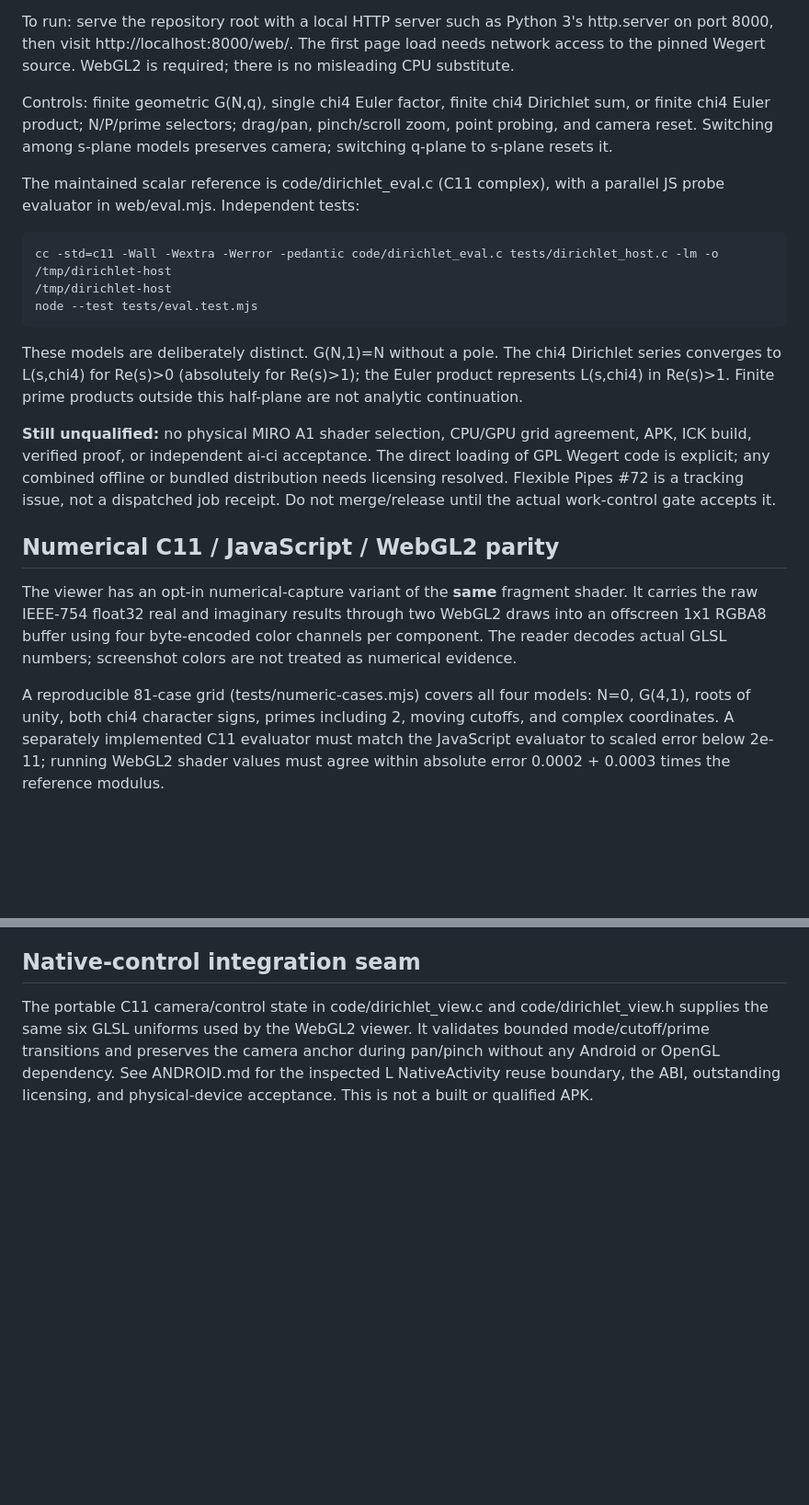
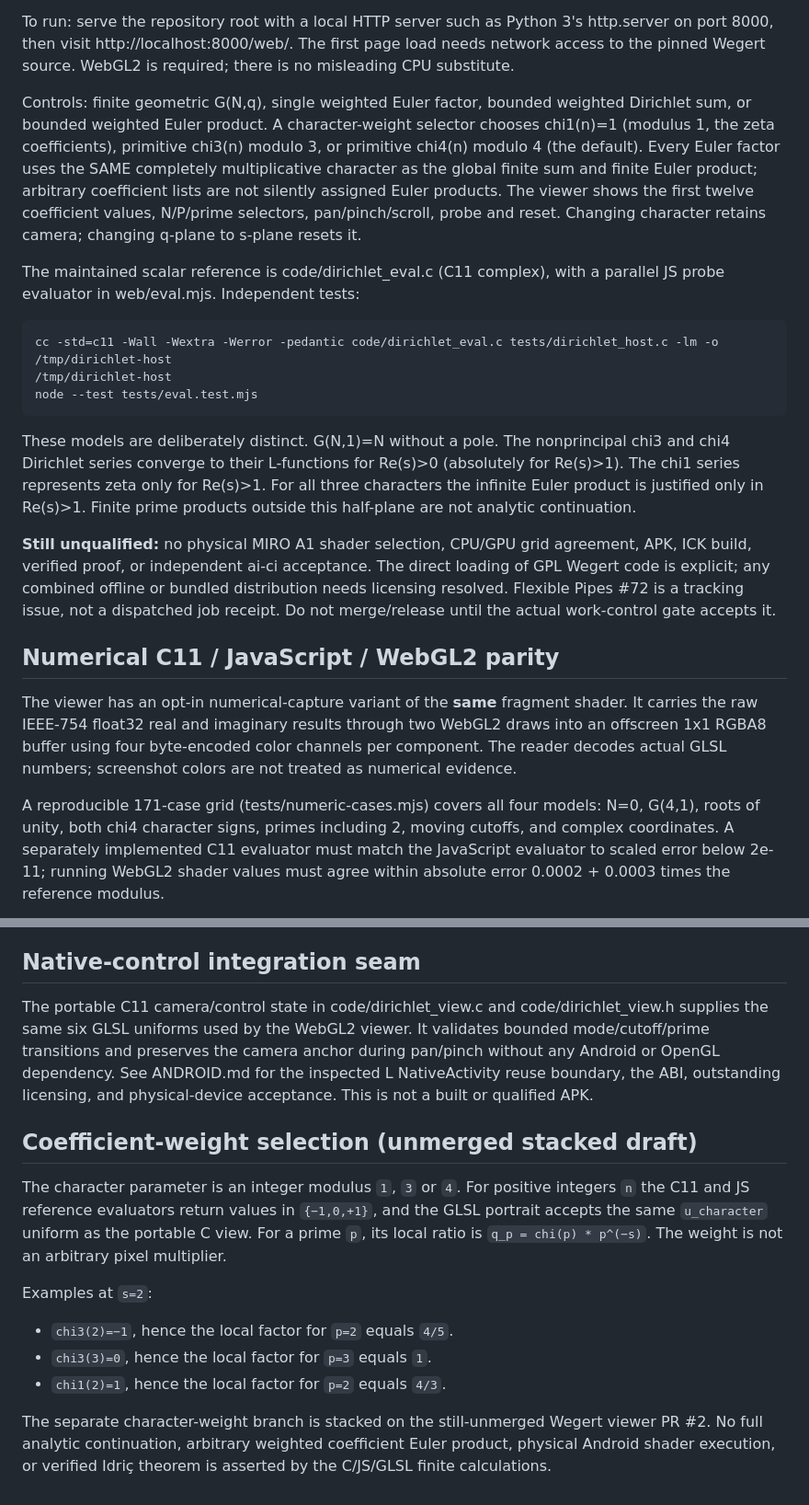
Before and after one commit to isomorphisms/dirichlet, a Markdown page: README.md, 2 parts joined by grey strips. Shown at 92% size. Rendered like a GitHub page; blank space fills up the shorter version.

Commit message:
Document coefficient semantics and analytic limits

```diff
--- a/README.md
+++ b/README.md
@@ -124,10 +124,15 @@ Python 3's http.server on port 8000, then visit http://localhost:8000/web/.
 The first page load needs network access to the pinned Wegert source.
 WebGL2 is required; there is no misleading CPU substitute.
 
-Controls: finite geometric G(N,q), single chi4 Euler factor, finite chi4
-Dirichlet sum, or finite chi4 Euler product; N/P/prime selectors; drag/pan,
-pinch/scroll zoom, point probing, and camera reset. Switching among s-plane
-models preserves camera; switching q-plane to s-plane resets it.
+Controls: finite geometric G(N,q), single weighted Euler factor, bounded
+weighted Dirichlet sum, or bounded weighted Euler product. A character-weight
+selector chooses chi1(n)=1 (modulus 1, the zeta coefficients), primitive
+chi3(n) modulo 3, or primitive chi4(n) modulo 4 (the default). Every Euler
+factor uses the SAME completely multiplicative character as the global
+finite sum and finite Euler product; arbitrary coefficient lists are not
+silently assigned Euler products. The viewer shows the first twelve
+coefficient values, N/P/prime selectors, pan/pinch/scroll, probe and reset.
+Changing character retains camera; changing q-plane to s-plane resets it.
 
 The maintained scalar reference is code/dirichlet_eval.c (C11 complex),
 with a parallel JS probe evaluator in web/eval.mjs. Independent tests:
@@ -137,8 +142,10 @@ with a parallel JS probe evaluator in web/eval.mjs. Independent tests:
     node --test tests/eval.test.mjs
 
 These models are deliberately distinct. G(N,1)=N without a pole. The
-chi4 Dirichlet series converges to L(s,chi4) for Re(s)>0 (absolutely for
-Re(s)>1); the Euler product represents L(s,chi4) in Re(s)>1.
+nonprincipal chi3 and chi4 Dirichlet series converge to their L-functions
+for Re(s)>0 (absolutely for Re(s)>1). The chi1 series represents zeta
+only for Re(s)>1. For all three characters the infinite Euler product is
+justified only in Re(s)>1.
 Finite prime products outside this half-plane are not analytic continuation.
 
 **Still unqualified:** no physical MIRO A1 shader selection, CPU/GPU
@@ -158,7 +165,7 @@ using four byte-encoded color channels per component. The reader
 decodes actual GLSL numbers; screenshot colors are not treated as
 numerical evidence.
 
-A reproducible 81-case grid (tests/numeric-cases.mjs) covers all four
+A reproducible 171-case grid (tests/numeric-cases.mjs) covers all four
 models: N=0, G(4,1), roots of unity, both chi4 character signs, primes
 including 2, moving cutoffs, and complex coordinates. A separately
 implemented C11 evaluator must match the JavaScript evaluator to
@@ -188,3 +195,22 @@ preserves the camera anchor during pan/pinch without any Android or
 OpenGL dependency. See ANDROID.md for the inspected L NativeActivity
 reuse boundary, the ABI, outstanding licensing, and physical-device
 acceptance. This is not a built or qualified APK.
+
+## Coefficient-weight selection (unmerged stacked draft)
+
+The character parameter is an integer modulus `1`, `3` or `4`. For
+positive integers `n` the C11 and JS reference evaluators return values
+in `{−1,0,+1}`, and the GLSL portrait accepts the same `u_character`
+uniform as the portable C view. For a prime `p`, its local ratio is
+`q_p = chi(p) * p^(−s)`. The weight is not an arbitrary pixel multiplier.
+
+Examples at `s=2`:
+
+- `chi3(2)=−1`, hence the local factor for `p=2` equals `4/5`.
+- `chi3(3)=0`, hence the local factor for `p=3` equals `1`.
+- `chi1(2)=1`, hence the local factor for `p=2` equals `4/3`.
+
+The separate character-weight branch is stacked on the still-unmerged
+Wegert viewer PR #2. No full analytic continuation, arbitrary weighted
+coefficient Euler product, physical Android shader execution, or verified
+Idriç theorem is asserted by the C/JS/GLSL finite calculations.
```
